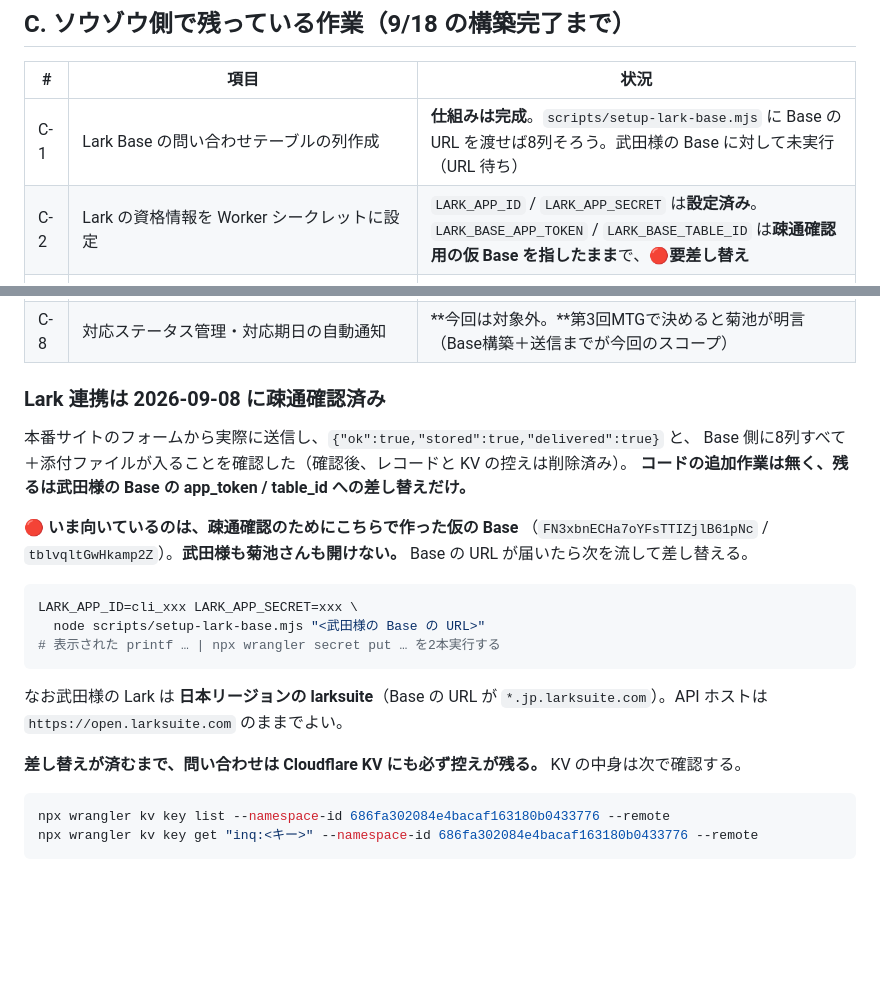
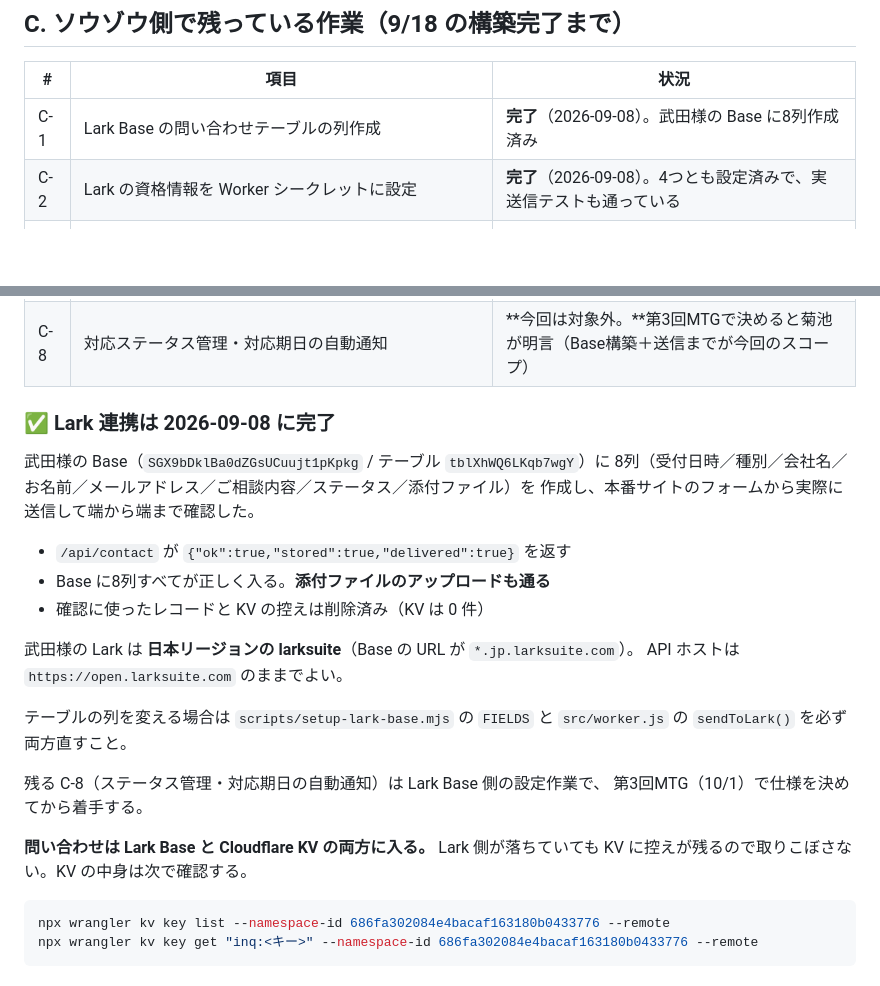
Before and after one commit to Souzoh-inc/takedasite, a Markdown page: docs/確認事項.md, 2 parts joined by grey strips. Drawn GitHub-style; blank space fills up the shorter version.

Commit message:
feat: Lark Base 連携を武田様の Base につないで完了させた
武田様の Base（SGX9bDklBa0dZGsUCuujt1pKpkg / tblXhWQ6LKqb7wgY）に
scripts/setup-lark-base.mjs で8列を作成し、シークレット4つを設定。
本番サイトのフォームから実送信して端から端まで確認した。

- /api/contact が {"ok":true,"stored":true,"delivered":true} を返す
- Base に8列すべてと添付ファイルが正しく入る
- 確認に使ったレコードと KV の控えは削除済み（KV は 0 件）

これで要件定義書 §5 の「サイトから送信 → Lark Base に蓄積」は満たした。
残るステータス管理・対応期日の自動通知は Base 側の設定作業で、
第3回MTG（10/1）で仕様を決めてから着手する。

Co-Authored-By: Claude Opus 5 (1M context) <noreply@anthropic.com>
Claude-Session: https://claude.ai/code/session_01KcpLRiXVQwof5Kjk4eP9Hb

````diff
--- a/docs/確認事項.md
+++ b/docs/確認事項.md
@@ -47,8 +47,8 @@
 
 | # | 項目 | 状況 |
 |---|---|---|
-| C-1 | Lark Base の問い合わせテーブルの列作成 | **仕組みは完成**。`scripts/setup-lark-base.mjs` に Base の URL を渡せば8列そろう。武田様の Base に対して未実行（URL 待ち） |
-| C-2 | Lark の資格情報を Worker シークレットに設定 | `LARK_APP_ID` / `LARK_APP_SECRET` は**設定済み**。`LARK_BASE_APP_TOKEN` / `LARK_BASE_TABLE_ID` は**疎通確認用の仮 Base を指したまま**で、🔴**要差し替え** |
+| C-1 | Lark Base の問い合わせテーブルの列作成 | **完了**（2026-09-08）。武田様の Base に8列作成済み |
+| C-2 | Lark の資格情報を Worker シークレットに設定 | **完了**（2026-09-08）。4つとも設定済みで、実送信テストも通っている |
 | C-3 | microCMS の「お知らせ」API 作成と `MICROCMS_API_KEY` / `MICROCMS_SERVICE_DOMAIN` の設定 | **未**。B-2 は完了しているので着手できる |
 | C-4 | 武田様の Cloudflare アカウントへデプロイ移管 | **未**。`wrangler whoami` にまだ武田様のアカウントが出ないため、OAuth の取り直しが必要 |
 | C-5 | ドメイン取得・DNS・SSL（Cloudflare 上で購入する方針） | A-10 待ち |
@@ -56,27 +56,27 @@
 | C-7 | プライバシーポリシー冒頭の注記を削除 | 公開直前 |
 | C-8 | 対応ステータス管理・対応期日の自動通知 | **今回は対象外。**第3回MTGで決めると菊池が明言（Base構築＋送信までが今回のスコープ） |
 
-### Lark 連携は 2026-09-08 に疎通確認済み
+### ✅ Lark 連携は 2026-09-08 に完了
 
-本番サイトのフォームから実際に送信し、`{"ok":true,"stored":true,"delivered":true}` と、
-Base 側に8列すべて＋添付ファイルが入ることを確認した（確認後、レコードと KV の控えは削除済み）。
-**コードの追加作業は無く、残るは武田様の Base の app_token / table_id への差し替えだけ。**
+武田様の Base（`SGX9bDklBa0dZGsUCuujt1pKpkg` / テーブル `tblXhWQ6LKqb7wgY`）に
+8列（受付日時／種別／会社名／お名前／メールアドレス／ご相談内容／ステータス／添付ファイル）を
+作成し、本番サイトのフォームから実際に送信して端から端まで確認した。
 
-🔴 **いま向いているのは、疎通確認のためにこちらで作った仮の Base**
-（`FN3xbnECHa7oYFsTTIZjlB61pNc` / `tblvqltGwHkamp2Z`）。**武田様も菊池さんも開けない。**
-Base の URL が届いたら次を流して差し替える。
+- `/api/contact` が `{"ok":true,"stored":true,"delivered":true}` を返す
+- Base に8列すべてが正しく入る。**添付ファイルのアップロードも通る**
+- 確認に使ったレコードと KV の控えは削除済み（KV は 0 件）
 
-```bash
-LARK_APP_ID=cli_xxx LARK_APP_SECRET=xxx \
-  node scripts/setup-lark-base.mjs "<武田様の Base の URL>"
-# 表示された printf … | npx wrangler secret put … を2本実行する
-```
+武田様の Lark は **日本リージョンの larksuite**（Base の URL が `*.jp.larksuite.com`）。
+API ホストは `https://open.larksuite.com` のままでよい。
 
-なお武田様の Lark は **日本リージョンの larksuite**（Base の URL が
-`*.jp.larksuite.com`）。API ホストは `https://open.larksuite.com` のままでよい。
+テーブルの列を変える場合は `scripts/setup-lark-base.mjs` の `FIELDS` と
+`src/worker.js` の `sendToLark()` を必ず両方直すこと。
 
-**差し替えが済むまで、問い合わせは Cloudflare KV にも必ず控えが残る。**
-KV の中身は次で確認する。
+残る C-8（ステータス管理・対応期日の自動通知）は Lark Base 側の設定作業で、
+第3回MTG（10/1）で仕様を決めてから着手する。
+
+**問い合わせは Lark Base と Cloudflare KV の両方に入る。**
+Lark 側が落ちていても KV に控えが残るので取りこぼさない。KV の中身は次で確認する。
 
 ```bash
 npx wrangler kv key list --namespace-id 686fa302084e4bacaf163180b0433776 --remote
````
Also changed, not shown: CLAUDE.md (+10 -10 lines).
